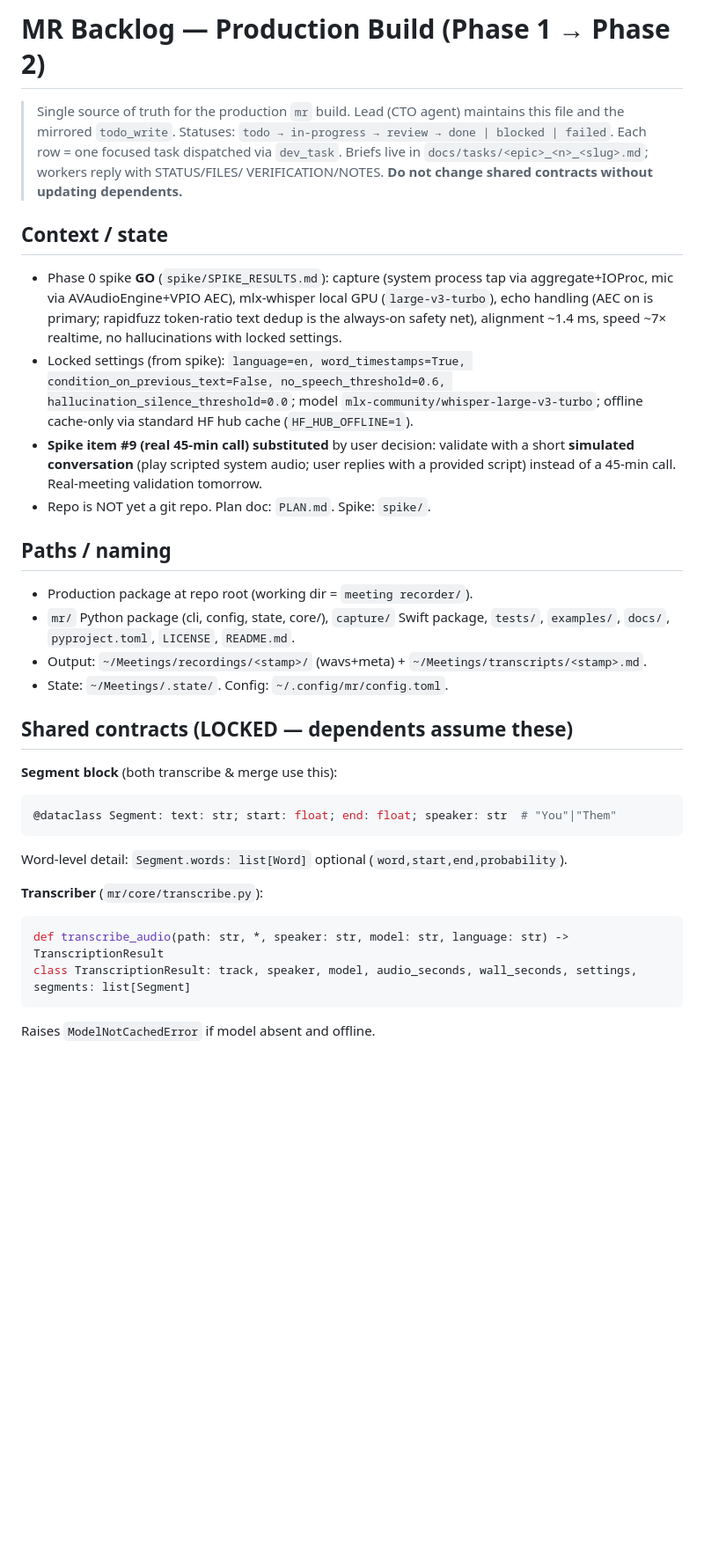
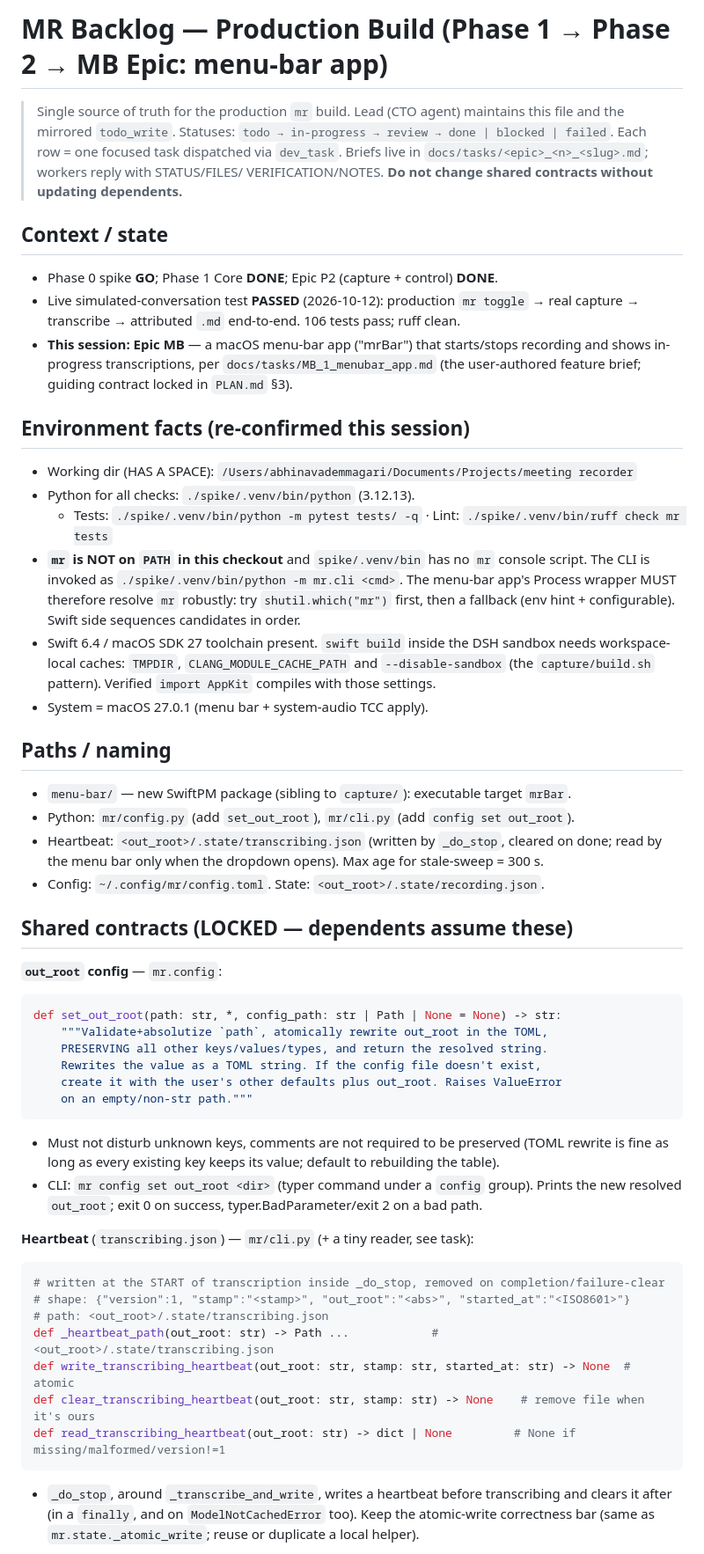
Before and after one commit to avsabhinav/meeting_recorder, a Markdown page: docs/backlog/BACKLOG.md, the part around one of its changes. Shown at 88% size. Rendered like a GitHub page; blank space fills up the shorter version.

````diff
--- a/docs/backlog/BACKLOG.md
+++ b/docs/backlog/BACKLOG.md
@@ -1,4 +1,4 @@
-# MR Backlog — Production Build (Phase 1 → Phase 2)
+# MR Backlog — Production Build (Phase 1 → Phase 2 → MB Epic: menu-bar app)
 
 > Single source of truth for the production `mr` build. Lead (CTO agent) maintains
 > this file and the mirrored `todo_write`. Statuses: `todo → in-progress → review →
@@ -8,40 +8,63 @@
 
 ## Context / state
 
-- Phase 0 spike **GO** (`spike/SPIKE_RESULTS.md`): capture (system process tap via
-  aggregate+IOProc, mic via AVAudioEngine+VPIO AEC), mlx-whisper local GPU
-  (`large-v3-turbo`), echo handling (AEC on is primary; rapidfuzz token-ratio text
-  dedup is the always-on safety net), alignment ~1.4 ms, speed ~7× realtime,
-  no hallucinations with locked settings.
-- Locked settings (from spike): `language=en, word_timestamps=True,
-  condition_on_previous_text=False, no_speech_threshold=0.6,
-  hallucination_silence_threshold=0.0`; model `mlx-community/whisper-large-v3-turbo`;
-  offline cache-only via standard HF hub cache (`HF_HUB_OFFLINE=1`).
-- **Spike item #9 (real 45-min call) substituted** by user decision: validate with a
-  short **simulated conversation** (play scripted system audio; user replies with a
-  provided script) instead of a 45-min call. Real-meeting validation tomorrow.
-- Repo is NOT yet a git repo. Plan doc: `PLAN.md`. Spike: `spike/`.
+- Phase 0 spike **GO**; Phase 1 Core **DONE**; Epic P2 (capture + control) **DONE**.
+- Live simulated-conversation test **PASSED** (2026-10-12): production `mr toggle`
+  → real capture → transcribe → attributed `.md` end-to-end. 106 tests pass; ruff clean.
+- **This session: Epic MB** — a macOS menu-bar app ("mrBar") that starts/stops
+  recording and shows in-progress transcriptions, per `docs/tasks/MB_1_menubar_app.md`
+  (the user-authored feature brief; guiding contract locked in `PLAN.md` §3).
+
+## Environment facts (re-confirmed this session)
+
+- Working dir (HAS A SPACE): `/Users/abhinavademmagari/Documents/Projects/meeting recorder`
+- Python for all checks: `./spike/.venv/bin/python` (3.12.13).
+  - Tests: `./spike/.venv/bin/python -m pytest tests/ -q`  ·  Lint: `./spike/.venv/bin/ruff check mr tests`
+- **`mr` is NOT on `PATH` in this checkout** and `spike/.venv/bin` has no `mr` console
+  script. The CLI is invoked as `./spike/.venv/bin/python -m mr.cli <cmd>`. The menu-bar
+  app's Process wrapper MUST therefore resolve `mr` robustly: try `shutil.which("mr")`
+  first, then a fallback (env hint + configurable). Swift side sequences candidates in order.
+- Swift 6.4 / macOS SDK 27 toolchain present. `swift build` inside the DSH sandbox needs
+  workspace-local caches: `TMPDIR`, `CLANG_MODULE_CACHE_PATH` and `--disable-sandbox`
+  (the `capture/build.sh` pattern). Verified `import AppKit` compiles with those settings.
+- System = macOS 27.0.1 (menu bar + system-audio TCC apply).
 
 ## Paths / naming
 
-- Production package at repo root (working dir = `meeting recorder/`).
-- `mr/` Python package (cli, config, state, core/), `capture/` Swift package,
-  `tests/`, `examples/`, `docs/`, `pyproject.toml`, `LICENSE`, `README.md`.
-- Output: `~/Meetings/recordings/<stamp>/` (wavs+meta) + `~/Meetings/transcripts/<stamp>.md`.
-- State: `~/Meetings/.state/`. Config: `~/.config/mr/config.toml`.
+- `menu-bar/` — new SwiftPM package (sibling to `capture/`): executable target `mrBar`.
+- Python: `mr/config.py` (add `set_out_root`), `mr/cli.py` (add `config set out_root`).
+- Heartbeat: `<out_root>/.state/transcribing.json` (written by `_do_stop`, cleared on done;
+  read by the menu bar only when the dropdown opens). Max age for stale-sweep = 300 s.
+- Config: `~/.config/mr/config.toml`. State: `<out_root>/.state/recording.json`.
 
 ## Shared contracts (LOCKED — dependents assume these)
 
-**Segment block** (both transcribe & merge use this):
+**`out_root` config** — `mr.config`:
 ```python
-@dataclass Segment: text: str; start: float; end: float; speaker: str  # "You"|"Them"
+def set_out_root(path: str, *, config_path: str | Path | None = None) -> str:
+    """Validate+absolutize `path`, atomically rewrite out_root in the TOML,
+    PRESERVING all other keys/values/types, and return the resolved string.
+    Rewrites the value as a TOML string. If the config file doesn't exist,
+    create it with the user's other defaults plus out_root. Raises ValueError
+    on an empty/non-str path."""
 ```
-Word-level detail: `Segment.words: list[Word]` optional (`word,start,end,probability`).
+- Must not disturb unknown keys, comments are not required to be preserved (TOML rewrite
+  is fine as long as every existing key keeps its value; default to rebuilding the table).
+- CLI: `mr config set out_root <dir>` (typer command under a `config` group).
+  Prints the new resolved `out_root`; exit 0 on success, typer.BadParameter/exit 2 on a
+  bad path.
 
-**Transcriber** (`mr/core/transcribe.py`):
+**Heartbeat** (`transcribing.json`) — `mr/cli.py` (+ a tiny reader, see task):
 ```python
-def transcribe_audio(path: str, *, speaker: str, model: str, language: str) -> TranscriptionResult
-class TranscriptionResult: track, speaker, model, audio_seconds, wall_seconds, settings, segments: list[Segment]
+# written at the START of transcription inside _do_stop, removed on completion/failure-clear
+# shape: {"version":1, "stamp":"<stamp>", "out_root":"<abs>", "started_at":"<ISO8601>"}
+# path: <out_root>/.state/transcribing.json
+def _heartbeat_path(out_root: str) -> Path ...            # <out_root>/.state/transcribing.json
+def write_transcribing_heartbeat(out_root: str, stamp: str, started_at: str) -> None  # atomic
+def clear_transcribing_heartbeat(out_root: str, stamp: str) -> None    # remove file when it's ours
+def read_transcribing_heartbeat(out_root: str) -> dict | None         # None if missing/malformed/version!=1
 ```
-Raises `ModelNotCachedError` if model absent and offline.
+- `_do_stop`, around `_transcribe_and_write`, writes a heartbeat before transcribing and
+  clears it after (in a `finally`, and on `ModelNotCachedError` too). Keep the atomic-write
+  correctness bar (same as `mr.state._atomic_write`; reuse or duplicate a local helper).
 
````
Also changed, not shown: other parts of docs/backlog/BACKLOG.md (+45 -58 lines), README.md (+18 -0 lines), docs/menu-bar-manual-test.md (added, +255 -0 lines).
